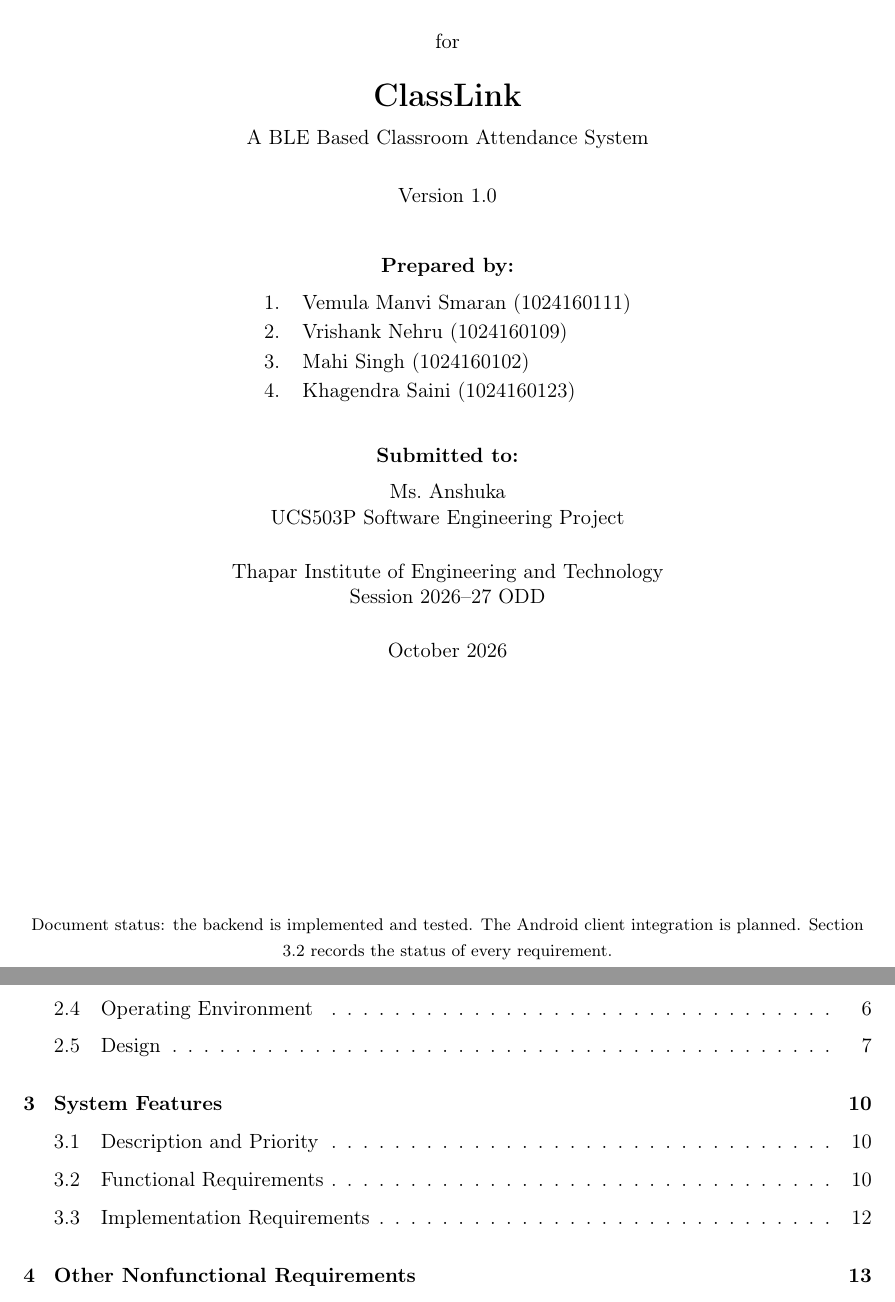
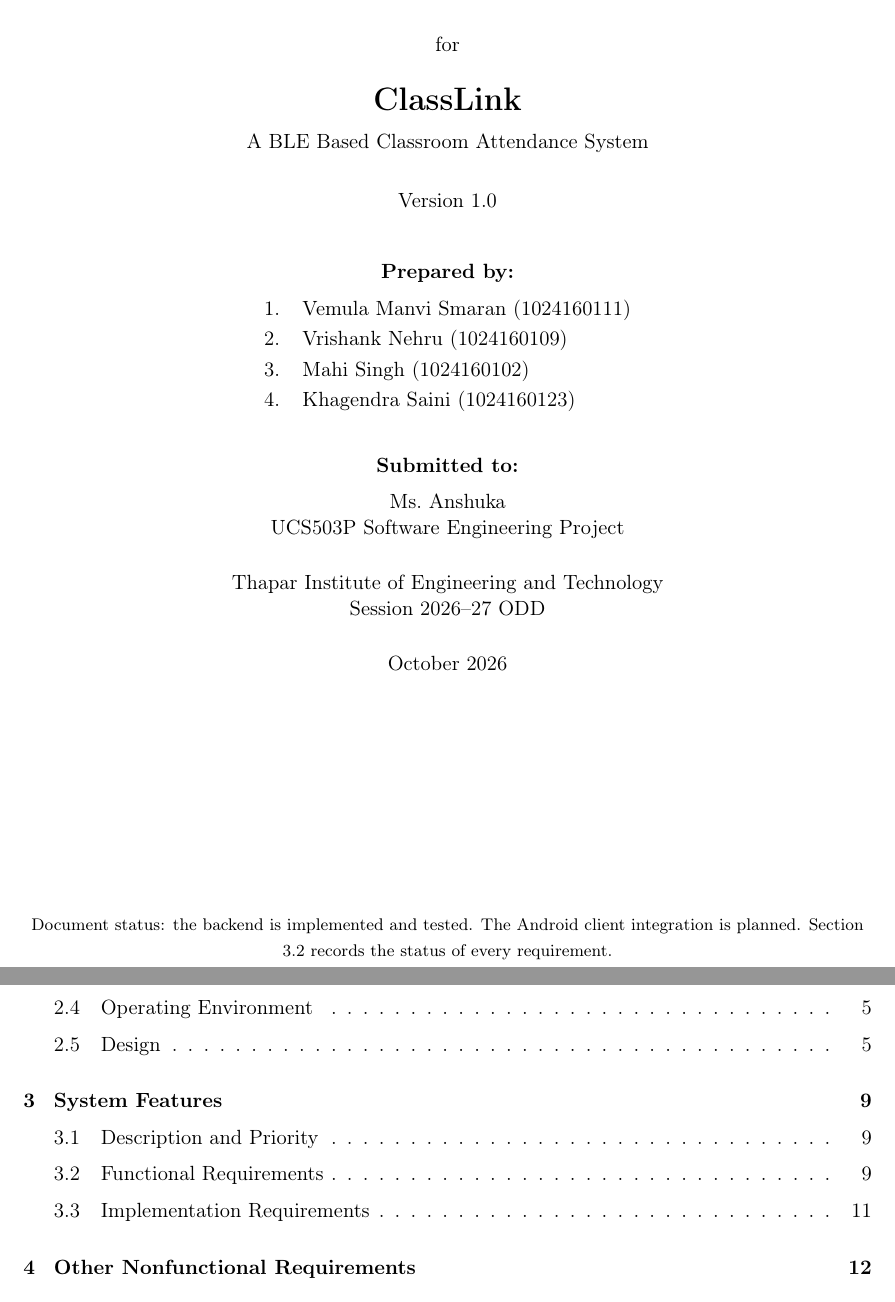
Before and after one commit to vrishanknehru/classlink, a LaTeX document (project-srs/main.tex): two parts of pages 1 and 2 of 15 before the commit and two parts of pages 1 and 2 of 14 after it, joined at a grey line, cut so that both start at the same text. Compiled offline with pdfLaTeX.

Commit message:
SRS: tidy PDF layout
Footer shows page of total, tighter spacing, figures float next to their
text, table titles stay with their tables. Wording is unchanged.

```diff
--- a/project-srs/main.tex
+++ b/project-srs/main.tex
@@ -12,8 +12,12 @@
 \usepackage{array,calc,longtable,booktabs}
 \usepackage{enumitem}
 \usepackage{graphicx}
-\usepackage{float}
-\floatplacement{figure}{H}
+\usepackage{etoolbox}
+\usepackage{needspace}
+\usepackage{lastpage}
+\makeatletter\def\fps@figure{!htbp}\makeatother
+\setlength{\textfloatsep}{14pt plus 2pt minus 4pt}
+\setlength{\intextsep}{12pt plus 2pt minus 4pt}
 \usepackage[font=small,labelfont=bf]{caption}
 \usepackage{xcolor}
 \usepackage[hidelinks]{hyperref}
@@ -22,8 +26,11 @@
 \DeclareUnicodeCharacter{2212}{\textminus}
 \providecommand{\tightlist}{\setlength{\itemsep}{0pt}\setlength{\parskip}{0pt}}
 \newcommand{\pandocbounded}[1]{#1}
+\linespread{1.03}\selectfont
+\widowpenalty=10000 \clubpenalty=10000
+\AtBeginEnvironment{longtable}{\small}
 \setlength{\parindent}{0pt}
-\setlength{\parskip}{0.6em}
+\setlength{\parskip}{0.5em}
 \renewcommand{\arraystretch}{1.15}
 \setlength{\LTpre}{0.4em}
 \setlength{\LTpost}{0.8em}
@@ -32,7 +39,7 @@
 \fancyhf{}
 \lhead{ClassLink Software Requirements Specification}
 \rhead{UCS503P -- 2026--27 ODD}
-\cfoot{\thepage}
+\cfoot{\thepage\ of \pageref{LastPage}}
 \renewcommand{\headrulewidth}{0.6pt}
 \let\oldsection\section
 \renewcommand{\section}{\clearpage\oldsection}
```
Also changed, not shown: project-srs/body.tex (+5 -0 lines), project-srs/ClassLink-SRS.pdf, project-srs/figures/fig_admin.pdf, project-srs/figures/fig_dfd0.pdf, project-srs/figures/fig_dfd1.pdf, project-srs/figures/fig_overview.pdf, project-srs/figures/fig_sequence.pdf, project-srs/figures/fig_server.pdf, project-srs/figures/fig_student.pdf, project-srs/figures/fig_tables.pdf, project-srs/figures/fig_teacher.pdf, project-srs/figures/fig_users.pdf, 1 other file.
